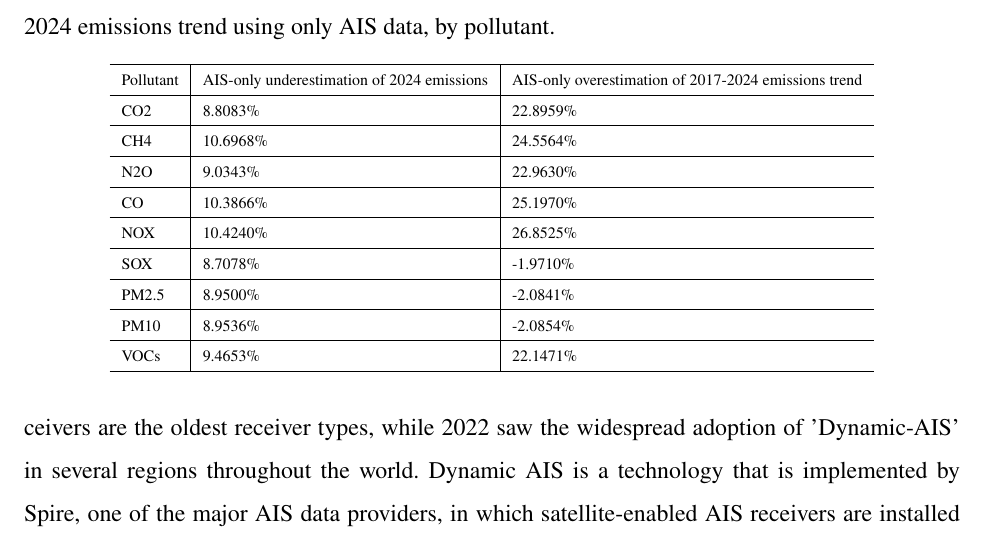
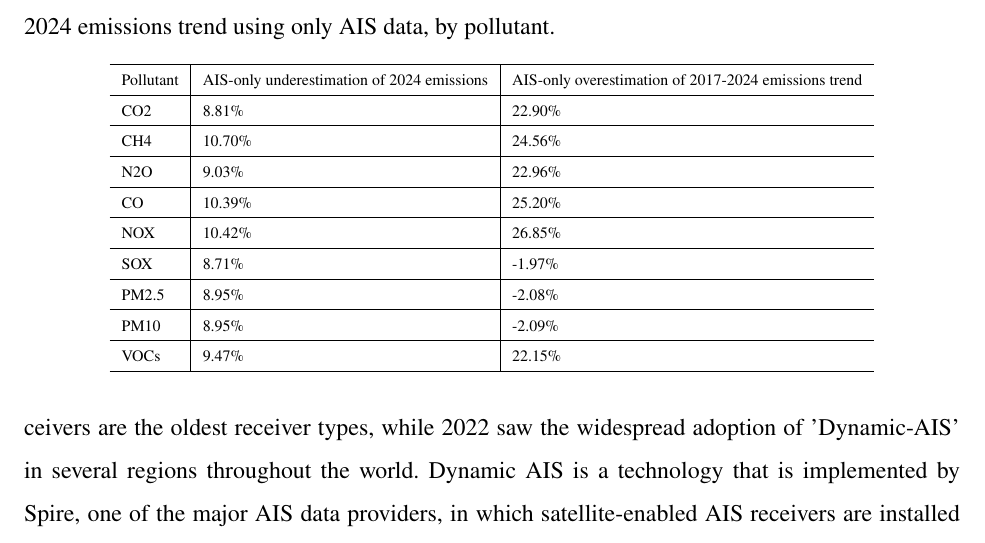
Before and after one commit to emlab-ucsb/paper-ocean-ghg, a LaTeX paper (main.tex, which reads tables/pollutant_ais_underestimation_overestimation_summary.tex): part of page 37 of 41, cut so that both start at the same text. Compiled offline with pdfLaTeX.

Commit message:
less sig figs

```diff
--- a/tables/pollutant_ais_underestimation_overestimation_summary.tex
+++ b/tables/pollutant_ais_underestimation_overestimation_summary.tex
@@ -7,23 +7,23 @@
 \hline
 Pollutant & AIS-only underestimation of 2024 emissions & AIS-only overestimation of 2017-2024 emissions trend\\
 \hline
-CO2 & 8.8083\% & 22.8959\%\\
+CO2 & 8.81\% & 22.90\%\\
 \hline
-CH4 & 10.6968\% & 24.5564\%\\
+CH4 & 10.70\% & 24.56\%\\
 \hline
-N2O & 9.0343\% & 22.9630\%\\
+N2O & 9.03\% & 22.96\%\\
 \hline
-CO & 10.3866\% & 25.1970\%\\
+CO & 10.39\% & 25.20\%\\
 \hline
-NOX & 10.4240\% & 26.8525\%\\
+NOX & 10.42\% & 26.85\%\\
 \hline
-SOX & 8.7078\% & -1.9710\%\\
+SOX & 8.71\% & -1.97\%\\
 \hline
-PM2.5 & 8.9500\% & -2.0841\%\\
+PM2.5 & 8.95\% & -2.08\%\\
 \hline
-PM10 & 8.9536\% & -2.0854\%\\
+PM10 & 8.95\% & -2.09\%\\
 \hline
-VOCs & 9.4653\% & 22.1471\%\\
+VOCs & 9.47\% & 22.15\%\\
 \hline
 \end{tabular}
 \end{table}
```
